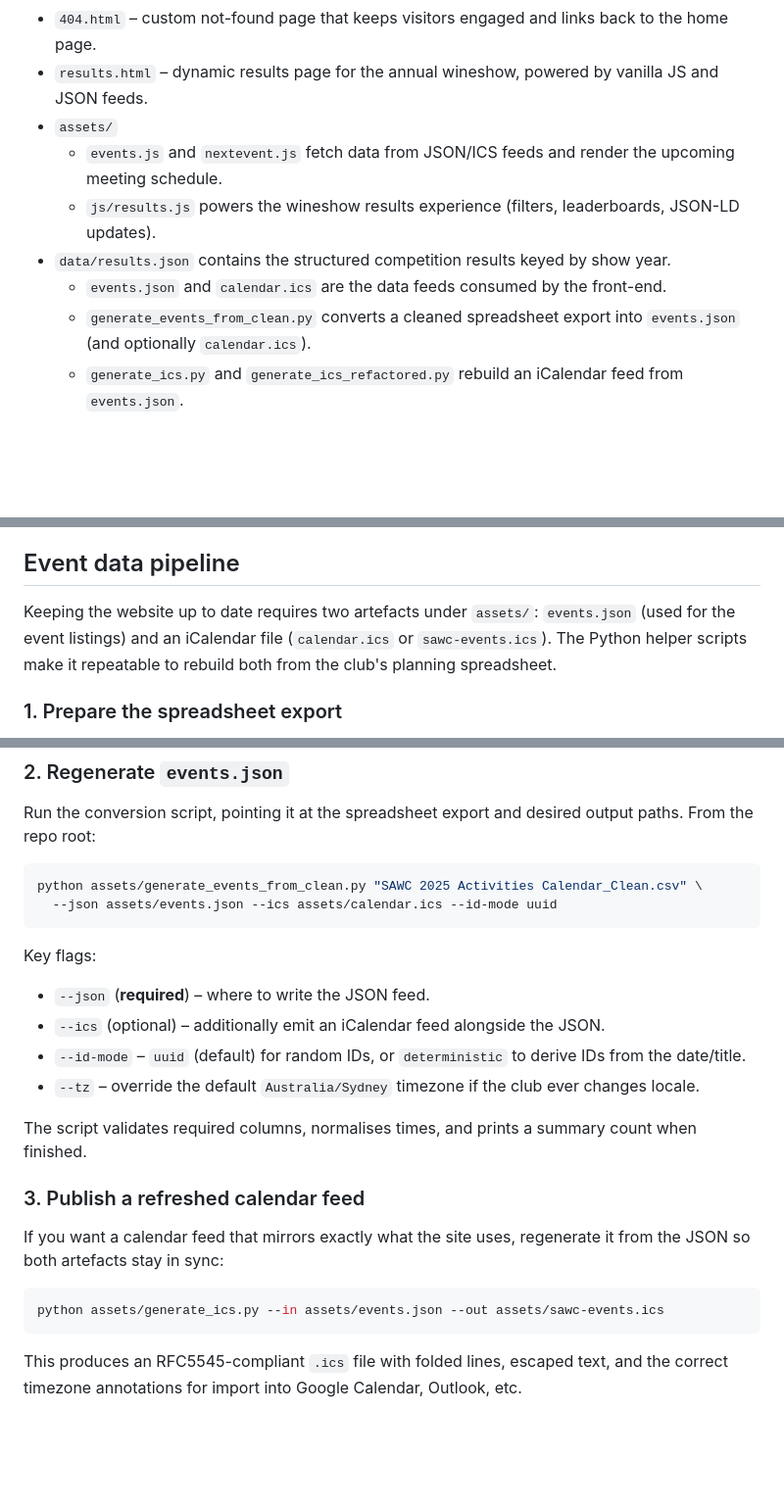
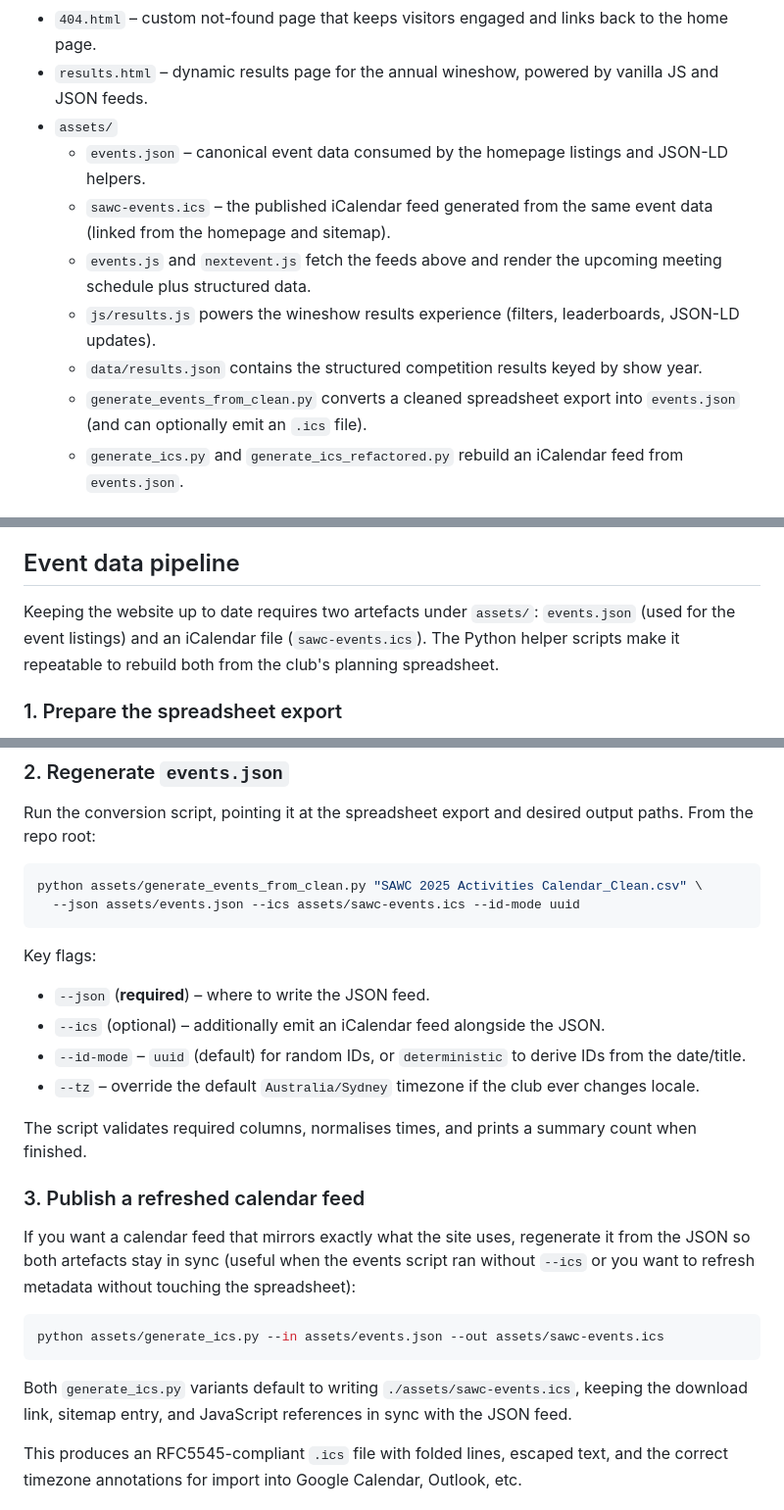
Before and after one commit to jrjflint/sydneyawc, a Markdown page: README.md, 3 parts joined by grey strips. Shown at 98% size. GitHub-like rendering; blank space fills up the shorter version.

Commit message:
Update README for new event feed outputs

````diff
--- a/README.md
+++ b/README.md
@@ -21,11 +21,12 @@ A community of home winemaking enthusiasts in Sydney. This repo hosts the offici
 - `404.html` – custom not-found page that keeps visitors engaged and links back to the home page.
 - `results.html` – dynamic results page for the annual wineshow, powered by vanilla JS and JSON feeds.
 - `assets/`
-  - `events.js` and `nextevent.js` fetch data from JSON/ICS feeds and render the upcoming meeting schedule.
+  - `events.json` – canonical event data consumed by the homepage listings and JSON-LD helpers.
+  - `sawc-events.ics` – the published iCalendar feed generated from the same event data (linked from the homepage and sitemap).
+  - `events.js` and `nextevent.js` fetch the feeds above and render the upcoming meeting schedule plus structured data.
   - `js/results.js` powers the wineshow results experience (filters, leaderboards, JSON-LD updates).
-- `data/results.json` contains the structured competition results keyed by show year.
-  - `events.json` and `calendar.ics` are the data feeds consumed by the front-end.
-  - `generate_events_from_clean.py` converts a cleaned spreadsheet export into `events.json` (and optionally `calendar.ics`).
+  - `data/results.json` contains the structured competition results keyed by show year.
+  - `generate_events_from_clean.py` converts a cleaned spreadsheet export into `events.json` (and can optionally emit an `.ics` file).
   - `generate_ics.py` and `generate_ics_refactored.py` rebuild an iCalendar feed from `events.json`.
 
 ## Local preview
@@ -64,7 +65,7 @@ If no upcoming meeting exists in `events.json`, the script removes the JSON-LD n
 
 ## Event data pipeline
 
-Keeping the website up to date requires two artefacts under `assets/`: `events.json` (used for the event listings) and an iCalendar file (`calendar.ics` or `sawc-events.ics`). The Python helper scripts make it repeatable to rebuild both from the club's planning spreadsheet.
+Keeping the website up to date requires two artefacts under `assets/`: `events.json` (used for the event listings) and an iCalendar file (`sawc-events.ics`). The Python helper scripts make it repeatable to rebuild both from the club's planning spreadsheet.
 
 ### 1. Prepare the spreadsheet export
 
@@ -78,7 +79,7 @@ Run the conversion script, pointing it at the spreadsheet export and desired out
 
 ```bash
 python assets/generate_events_from_clean.py "SAWC 2025 Activities Calendar_Clean.csv" \
-  --json assets/events.json --ics assets/calendar.ics --id-mode uuid
+  --json assets/events.json --ics assets/sawc-events.ics --id-mode uuid
 ```
 
 Key flags:
@@ -92,11 +93,13 @@ The script validates required columns, normalises times, and prints a summary co
 
 ### 3. Publish a refreshed calendar feed
 
-If you want a calendar feed that mirrors exactly what the site uses, regenerate it from the JSON so both artefacts stay in sync:
+If you want a calendar feed that mirrors exactly what the site uses, regenerate it from the JSON so both artefacts stay in sync (useful when the events script ran without `--ics` or you want to refresh metadata without touching the spreadsheet):
 
 ```bash
 python assets/generate_ics.py --in assets/events.json --out assets/sawc-events.ics
 ```
+
+Both `generate_ics.py` variants default to writing `./assets/sawc-events.ics`, keeping the download link, sitemap entry, and JavaScript references in sync with the JSON feed.
 
 This produces an RFC5545-compliant `.ics` file with folded lines, escaped text, and the correct timezone annotations for import into Google Calendar, Outlook, etc.
 
````
